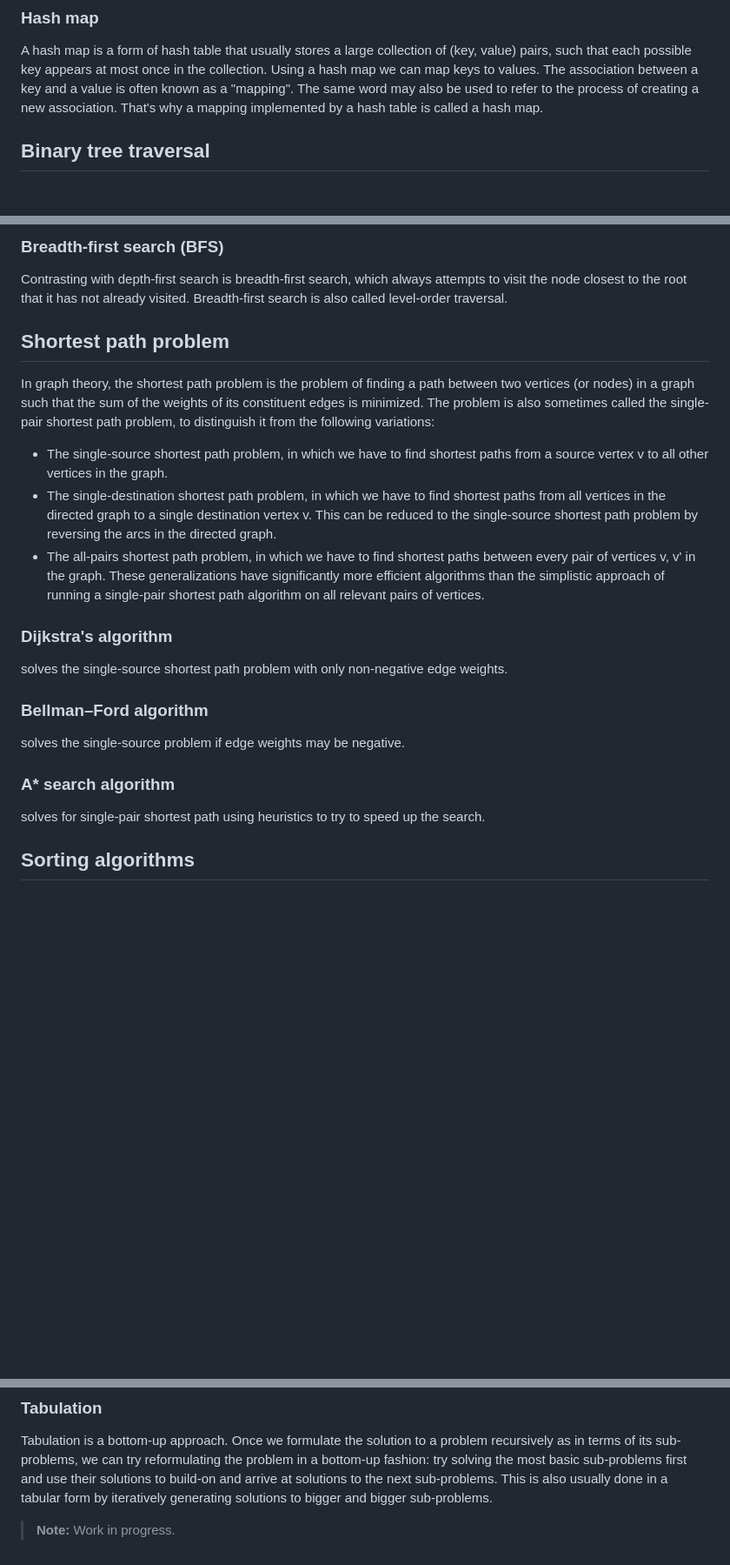
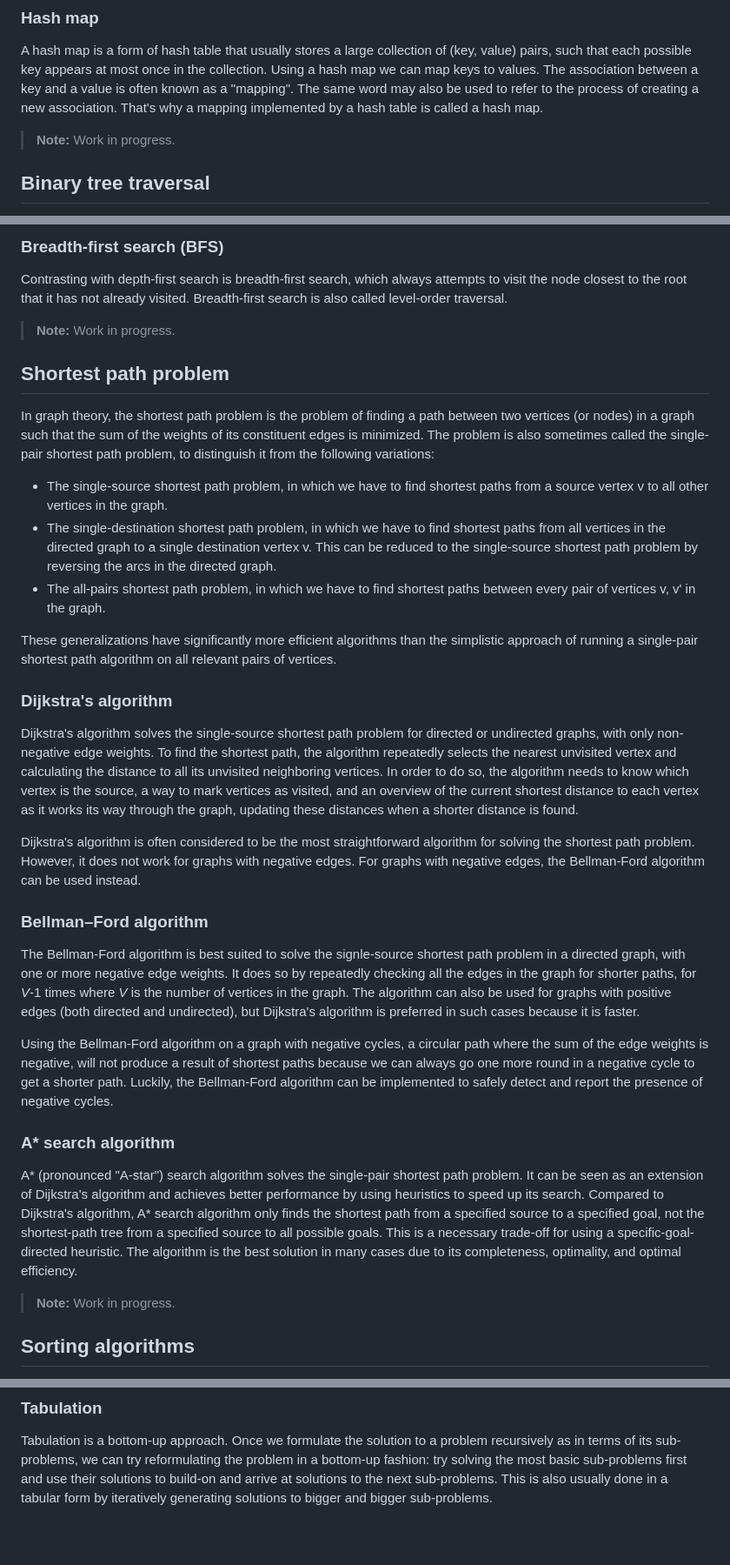
Before and after one commit to JunHu-1974/Data_Structures_and_Algorithms, a Markdown page: README.md, 3 parts joined by grey strips. Shown at 87% size. GitHub-like rendering; blank space fills up the shorter version.

```diff
--- a/README.md
+++ b/README.md
@@ -11,6 +11,8 @@ Hash tables can be used in the implementation of set data structure, which can s
 
 ### Hash map
 A hash map is a form of hash table that usually stores a large collection of (key, value) pairs, such that each possible key appears at most once in the collection. Using a hash map we can map keys to values. The association between a key and a value is often known as a "mapping". The same word may also be used to refer to the process of creating a new association. That's why a mapping implemented by a hash table is called a hash map.
+
+> **Note:** Work in progress.
 
 ## Binary tree traversal
 
@@ -26,22 +28,31 @@ In depth-first search, we always attempt to visit the node farthest from the roo
 ### Breadth-first search (BFS)
 Contrasting with depth-first search is breadth-first search, which always attempts to visit the node closest to the root that it has not already visited. Breadth-first search is also called level-order traversal.
 
+> **Note:** Work in progress.
+
 ## Shortest path problem
 
 In graph theory, the shortest path problem is the problem of finding a path between two vertices (or nodes) in a graph such that the sum of the weights of its constituent edges is minimized. The problem is also sometimes called the single-pair shortest path problem, to distinguish it from the following variations:
 * The single-source shortest path problem, in which we have to find shortest paths from a source vertex v to all other vertices in the graph.
 * The single-destination shortest path problem, in which we have to find shortest paths from all vertices in the directed graph to a single destination vertex v. This can be reduced to the single-source shortest path problem by reversing the arcs in the directed graph.
 * The all-pairs shortest path problem, in which we have to find shortest paths between every pair of vertices v, v' in the graph.
+
 These generalizations have significantly more efficient algorithms than the simplistic approach of running a single-pair shortest path algorithm on all relevant pairs of vertices.
 
 ### Dijkstra's algorithm
-solves the single-source shortest path problem with only non-negative edge weights.
+Dijkstra's algorithm solves the single-source shortest path problem for directed or undirected graphs, with only non-negative edge weights. To find the shortest path, the algorithm repeatedly selects the nearest unvisited vertex and calculating the distance to all its unvisited neighboring vertices. In order to do so, the algorithm needs to know which vertex is the source, a way to mark vertices as visited, and an overview of the current shortest distance to each vertex as it works its way through the graph, updating these distances when a shorter distance is found.
+
+Dijkstra's algorithm is often considered to be the most straightforward algorithm for solving the shortest path problem. However, it does not work for graphs with negative edges. For graphs with negative edges, the Bellman-Ford algorithm can be used instead.
 
 ### Bellman–Ford algorithm
-solves the single-source problem if edge weights may be negative.
+The Bellman-Ford algorithm is best suited to solve the signle-source shortest path problem in a directed graph, with one or more negative edge weights. It does so by repeatedly checking all the edges in the graph for shorter paths, for _V_-1 times where _V_ is the number of vertices in the graph. The algorithm can also be used for graphs with positive edges (both directed and undirected), but Dijkstra's algorithm is preferred in such cases because it is faster.
+
+Using the Bellman-Ford algorithm on a graph with negative cycles, a circular path where the sum of the edge weights is negative, will not produce a result of shortest paths because we can always go one more round in a negative cycle to get a shorter path. Luckily, the Bellman-Ford algorithm can be implemented to safely detect and report the presence of negative cycles.
 
 ### A* search algorithm
-solves for single-pair shortest path using heuristics to try to speed up the search.
+A* (pronounced "A-star") search algorithm solves the single-pair shortest path problem. It can be seen as an extension of Dijkstra's algorithm and achieves better performance by using heuristics to speed up its search. Compared to Dijkstra's algorithm, A* search algorithm only finds the shortest path from a specified source to a specified goal, not the shortest-path tree from a specified source to all possible goals. This is a necessary trade-off for using a specific-goal-directed heuristic. The algorithm is the best solution in many cases due to its completeness, optimality, and optimal efficiency.
+
+> **Note:** Work in progress.
 
 ## Sorting algorithms
 
@@ -79,5 +90,3 @@ Memoization is a top-down approach, which is the direct fall-out of the recursiv
 
 ### Tabulation
 Tabulation is a bottom-up approach. Once we formulate the solution to a problem recursively as in terms of its sub-problems, we can try reformulating the problem in a bottom-up fashion: try solving the most basic sub-problems first and use their solutions to build-on and arrive at solutions to the next sub-problems. This is also usually done in a tabular form by iteratively generating solutions to bigger and bigger sub-problems.
-
-> **Note:** Work in progress.
```
